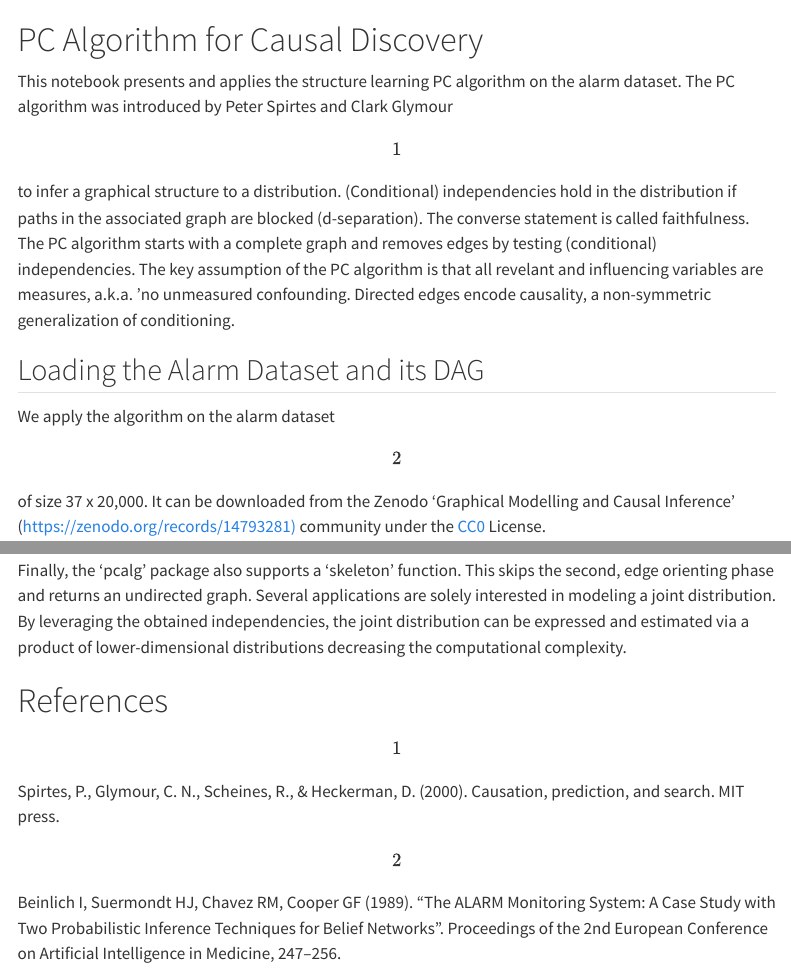
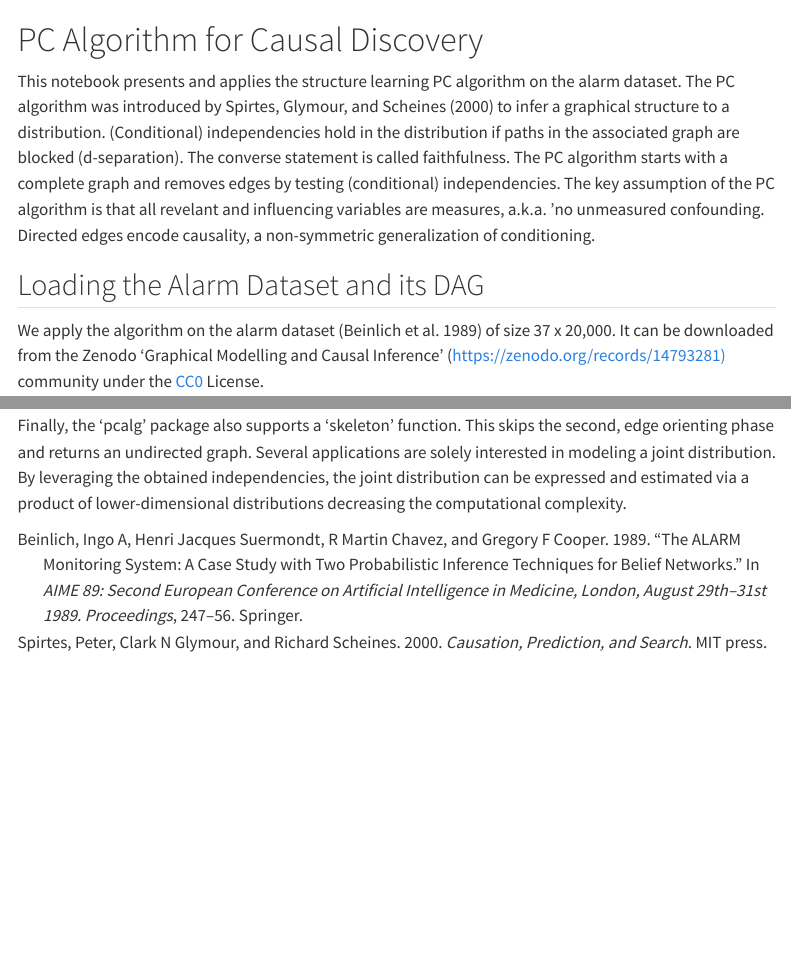
Before and after one commit to lmareis/PC-Algorithm-An-Application-on-the-Alarm-Dataset, a Quarto document (PC_Alg.qmd): the page in a window 1100 px wide, from its top, and a second part further down, joined at a grey line. Rendered offline with R 4.5, knitr and Pandoc in place of Quarto, with nearby package versions; some code elsewhere in the file could not run offline; menus at the side of the page are left out; long lines of code are wrapped.

Commit message:
added references

````diff
--- a/PC_Alg.qmd
+++ b/PC_Alg.qmd
@@ -1,6 +1,7 @@
 ---
 format: html
 embed-resources: true
+bibliography: references.bib
 toc: true
 toc-depth: 4
 toc-expand: true
@@ -14,11 +15,11 @@ code-links:
 
 # PC Algorithm for Causal Discovery
 
-This notebook presents and applies the structure learning PC algorithm on the alarm dataset. The PC algorithm was introduced by Peter Spirtes and Clark Glymour \[1\] to infer a graphical structure to a distribution. (Conditional) independencies hold in the distribution if paths in the associated graph are blocked (d-separation). The converse statement is called faithfulness. The PC algorithm starts with a complete graph and removes edges by testing (conditional) independencies. The key assumption of the PC algorithm is that all revelant and influencing variables are measures, a.k.a. 'no unmeasured confounding. Directed edges encode causality, a non-symmetric generalization of conditioning.
+This notebook presents and applies the structure learning PC algorithm on the alarm dataset. The PC algorithm was introduced by @spirtes2000causation to infer a graphical structure to a distribution. (Conditional) independencies hold in the distribution if paths in the associated graph are blocked (d-separation). The converse statement is called faithfulness. The PC algorithm starts with a complete graph and removes edges by testing (conditional) independencies. The key assumption of the PC algorithm is that all revelant and influencing variables are measures, a.k.a. 'no unmeasured confounding. Directed edges encode causality, a non-symmetric generalization of conditioning.
 
 ## Loading the Alarm Dataset and its DAG
 
-We apply the algorithm on the alarm dataset \[2\] of size 37 x 20,000. It can be downloaded from the Zenodo 'Graphical Modelling and Causal Inference' (<https://zenodo.org/records/14793281)> community under the [CC0](https://creativecommons.org/publicdomain/zero/1.0/deed.en) License.
+We apply the algorithm on the alarm dataset [@beinlich1989alarm] of size 37 x 20,000. It can be downloaded from the Zenodo 'Graphical Modelling and Causal Inference' (<https://zenodo.org/records/14793281)> community under the [CC0](https://creativecommons.org/publicdomain/zero/1.0/deed.en) License.
 
 ```{r, message=FALSE}
 library(zen4R) # download files from Zenodo
@@ -155,9 +156,3 @@ legend("right", legend = c("Distance to GT", "Estimated Edges"),
 The plot indicates a very good estimation performance from 8,000 samples onwards. When estimating causal effects in a second stage, we recommend data splitting to prevent information leakage.
 
 Finally, the 'pcalg' package also supports a 'skeleton' function. This skips the second, edge orienting phase and returns an undirected graph. Several applications are solely interested in modeling a joint distribution. By leveraging the obtained independencies, the joint distribution can be expressed and estimated via a product of lower-dimensional distributions decreasing the computational complexity.
-
-# References
-
-\[1\] Spirtes, P., Glymour, C. N., Scheines, R., & Heckerman, D. (2000). Causation, prediction, and search. MIT press.
-
-\[2\] Beinlich I, Suermondt HJ, Chavez RM, Cooper GF (1989). "The ALARM Monitoring System: A Case Study with Two Probabilistic Inference Techniques for Belief Networks". Proceedings of the 2nd European Conference on Artificial Intelligence in Medicine, 247–256.
--- /dev/null
+++ b/references.bib
@@ -0,0 +1,15 @@
+@book{spirtes2000causation,
+  title={Causation, prediction, and search},
+  author={Spirtes, Peter and Glymour, Clark N and Scheines, Richard},
+  year={2000},
+  publisher={MIT press}
+}
+
+@inproceedings{beinlich1989alarm,
+  title={The ALARM monitoring system: A case study with two probabilistic inference techniques for belief networks},
+  author={Beinlich, Ingo A and Suermondt, Henri Jacques and Chavez, R Martin and Cooper, Gregory F},
+  booktitle={AIME 89: Second European Conference on Artificial Intelligence in Medicine, London, August 29th--31st 1989. Proceedings},
+  pages={247--256},
+  year={1989},
+  organization={Springer}
+}
````
Also changed, not shown: PC_Alg.html (deleted).
